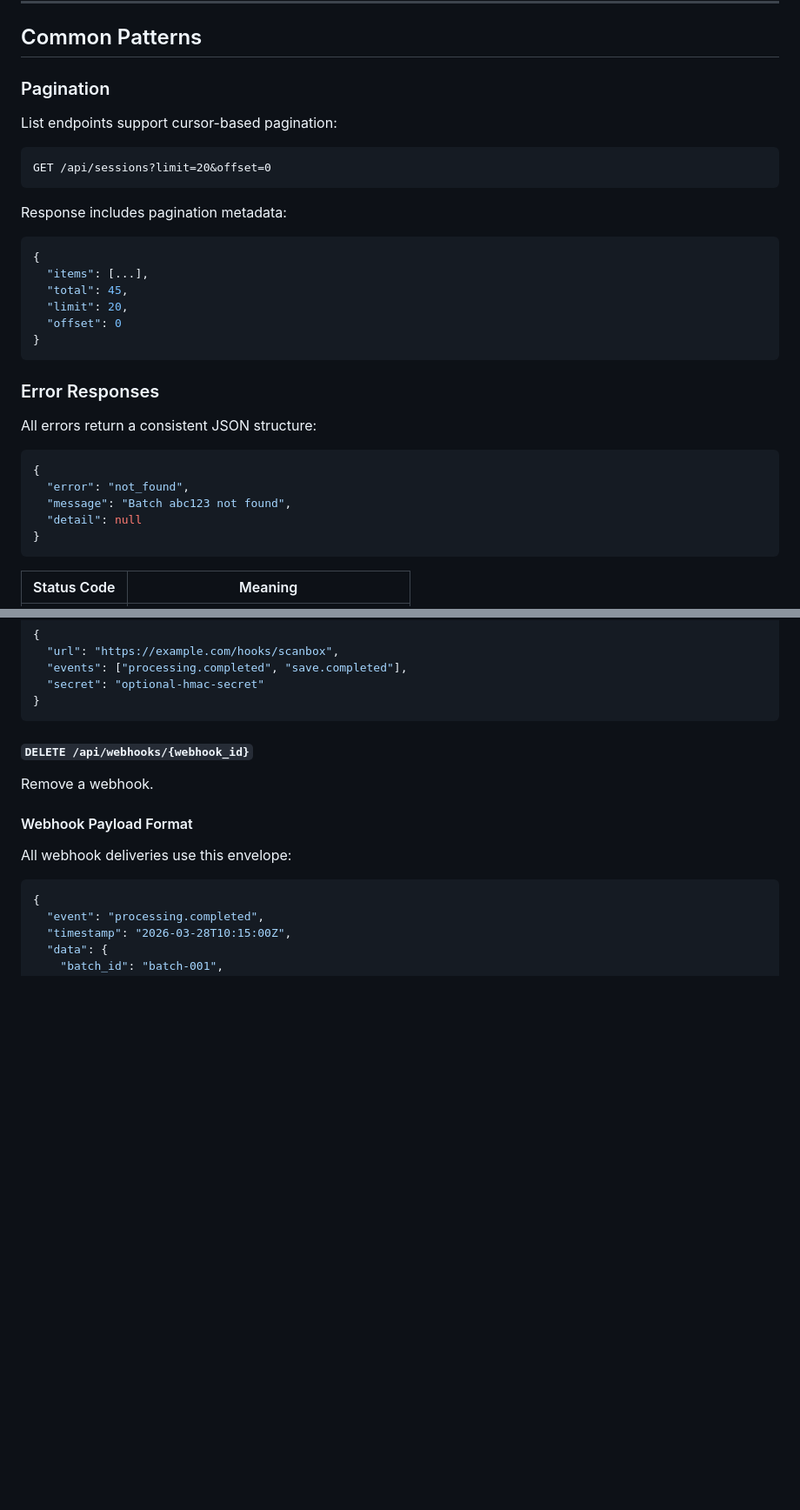
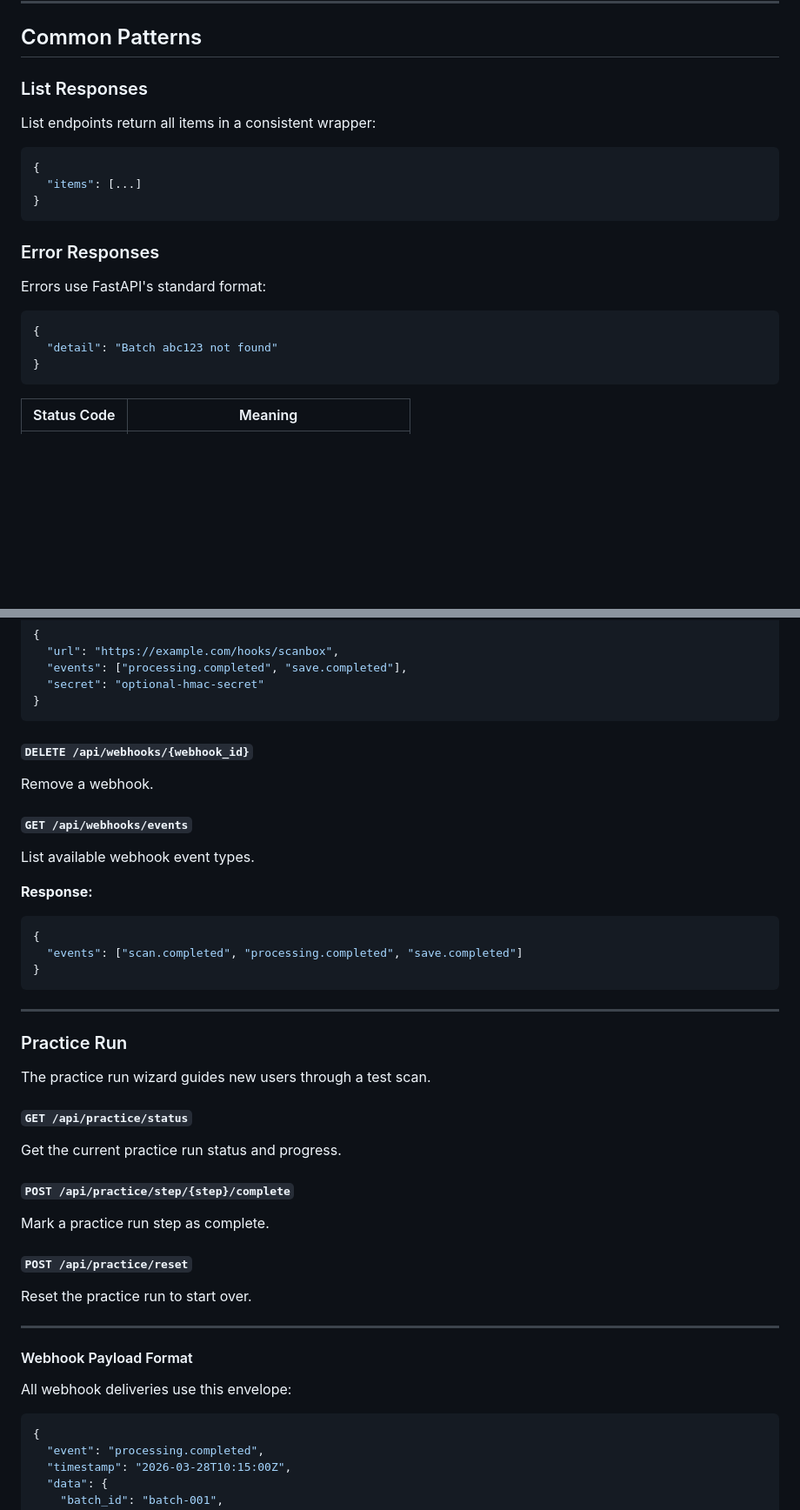
Before and after one commit to jflammia/scanbox, a Markdown page: docs/api-spec.md, 2 parts joined by grey strips. Shown at 87% size. GitHub-like rendering; blank space fills up the shorter version.

````diff
--- a/docs/api-spec.md
+++ b/docs/api-spec.md
@@ -35,34 +35,23 @@ curl -H "Authorization: Bearer your-secret-key" http://localhost:8090/api/health
 
 ## Common Patterns
 
-### Pagination
+### List Responses
 
-List endpoints support cursor-based pagination:
-
-```
-GET /api/sessions?limit=20&offset=0
-```
-
-Response includes pagination metadata:
+List endpoints return all items in a consistent wrapper:
 
 ```json
 {
-  "items": [...],
-  "total": 45,
-  "limit": 20,
-  "offset": 0
+  "items": [...]
 }
 ```
 
 ### Error Responses
 
-All errors return a consistent JSON structure:
+Errors use FastAPI's standard format:
 
 ```json
 {
-  "error": "not_found",
-  "message": "Batch abc123 not found",
-  "detail": null
+  "detail": "Batch abc123 not found"
 }
 ```
 
@@ -528,6 +515,38 @@ Register a new webhook.
 
 Remove a webhook.
 
+#### `GET /api/webhooks/events`
+
+List available webhook event types.
+
+**Response:**
+
+```json
+{
+  "events": ["scan.completed", "processing.completed", "save.completed"]
+}
+```
+
+---
+
+### Practice Run
+
+The practice run wizard guides new users through a test scan.
+
+#### `GET /api/practice/status`
+
+Get the current practice run status and progress.
+
+#### `POST /api/practice/step/{step}/complete`
+
+Mark a practice run step as complete.
+
+#### `POST /api/practice/reset`
+
+Reset the practice run to start over.
+
+---
+
 #### Webhook Payload Format
 
 All webhook deliveries use this envelope:
````
Also changed, not shown: other parts of docs/api-spec.md (+42 -44 lines).
